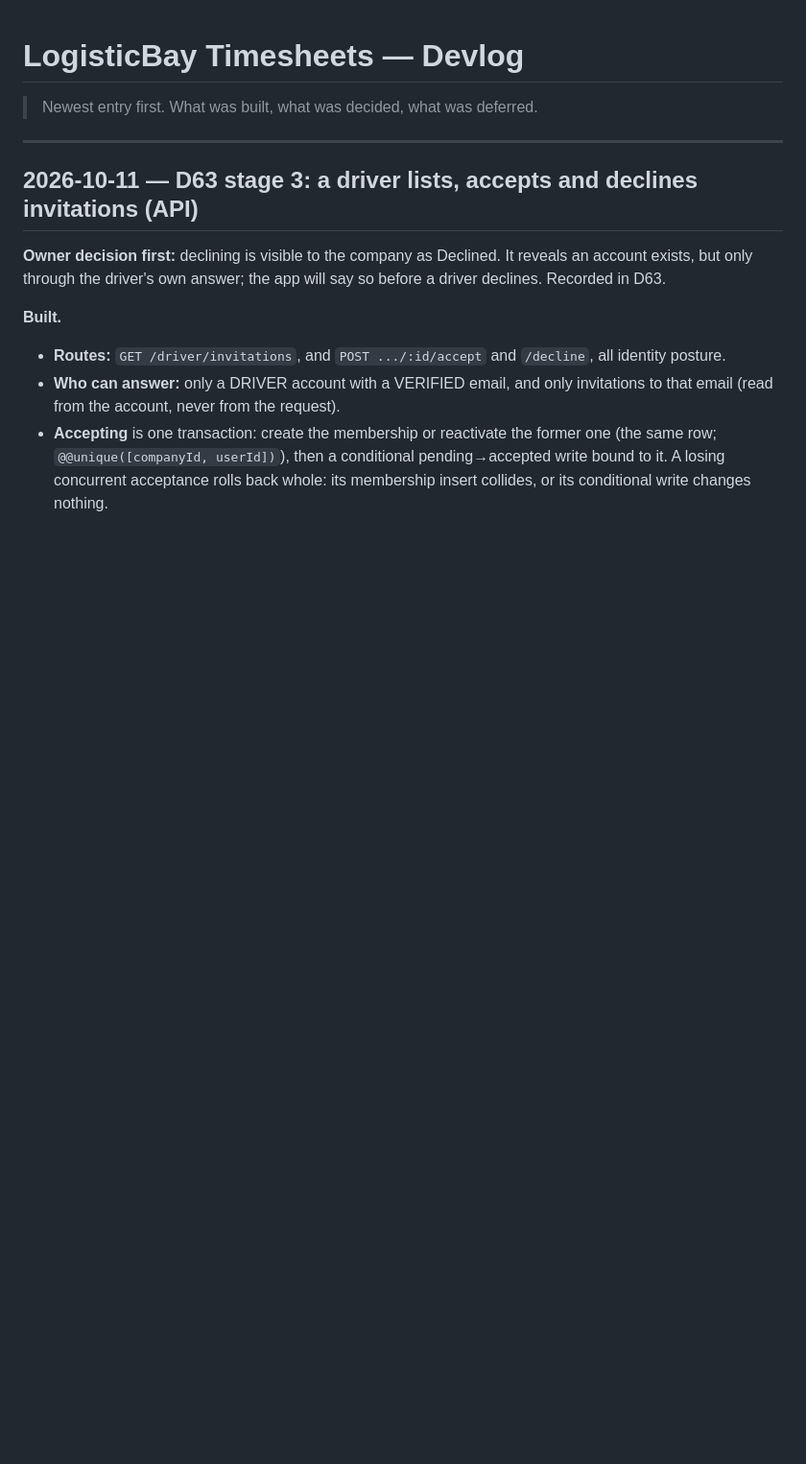
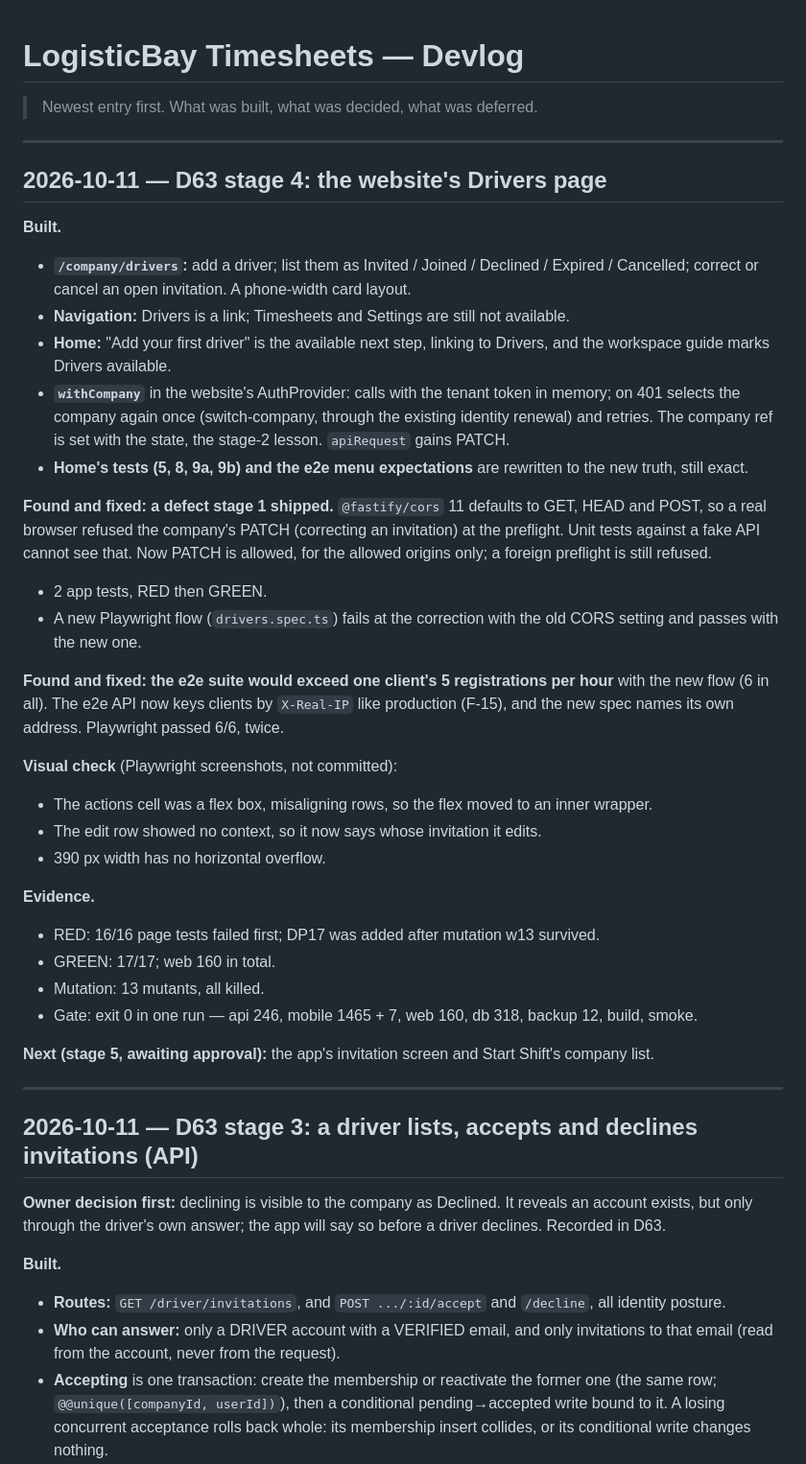
Before and after one commit to Q25ltd/LB-Timesheet, a Markdown page: DEVLOG.md, the part around the change. Shown at 96% size. Rendered like a GitHub page; blank space fills up the shorter version.

Commit message:
docs: D63 stage 4 — Drivers page, company token renewal, CORS methods
Co-Authored-By: Claude Opus 5.5 <noreply@anthropic.com>

```diff
--- a/DEVLOG.md
+++ b/DEVLOG.md
@@ -1,6 +1,57 @@
 # LogisticBay Timesheets — Devlog
 
 > Newest entry first. What was built, what was decided, what was deferred.
+
+---
+
+## 2026-10-11 — D63 stage 4: the website's Drivers page
+
+**Built.**
+- **`/company/drivers`:** add a driver; list them as Invited / Joined /
+  Declined / Expired / Cancelled; correct or cancel an open invitation. A
+  phone-width card layout.
+- **Navigation:** Drivers is a link; Timesheets and Settings are still not
+  available.
+- **Home:** "Add your first driver" is the available next step, linking to
+  Drivers, and the workspace guide marks Drivers available.
+- **`withCompany`** in the website's AuthProvider: calls with the tenant
+  token in memory; on 401 selects the company again once (switch-company,
+  through the existing identity renewal) and retries. The company ref is set
+  with the state, the stage-2 lesson. `apiRequest` gains PATCH.
+- **Home's tests (5, 8, 9a, 9b) and the e2e menu expectations** are
+  rewritten to the new truth, still exact.
+
+**Found and fixed: a defect stage 1 shipped.** `@fastify/cors` 11 defaults
+to GET, HEAD and POST, so a real browser refused the company's PATCH
+(correcting an invitation) at the preflight. Unit tests against a fake API
+cannot see that. Now PATCH is allowed, for the allowed origins only; a
+foreign preflight is still refused.
+- 2 app tests, RED then GREEN.
+- A new Playwright flow (`drivers.spec.ts`) fails at the correction with
+  the old CORS setting and passes with the new one.
+
+**Found and fixed: the e2e suite would exceed one client's 5
+registrations per hour** with the new flow (6 in all). The e2e API now keys
+clients by `X-Real-IP` like production (F-15), and the new spec names its
+own address. Playwright passed 6/6, twice.
+
+**Visual check** (Playwright screenshots, not committed):
+- The actions cell was a flex box, misaligning rows, so the flex moved to
+  an inner wrapper.
+- The edit row showed no context, so it now says whose invitation it
+  edits.
+- 390 px width has no horizontal overflow.
+
+**Evidence.**
+- RED: 16/16 page tests failed first; DP17 was added after mutation w13
+  survived.
+- GREEN: 17/17; web 160 in total.
+- Mutation: 13 mutants, all killed.
+- Gate: exit 0 in one run — api 246, mobile 1465 + 7, web 160, db 318,
+  backup 12, build, smoke.
+
+**Next (stage 5, awaiting approval):** the app's invitation screen and Start
+Shift's company list.
 
 ---
 
```
Also changed, not shown: AUTH.md (+10 -1 lines), STATUS.md (+7 -6 lines).
